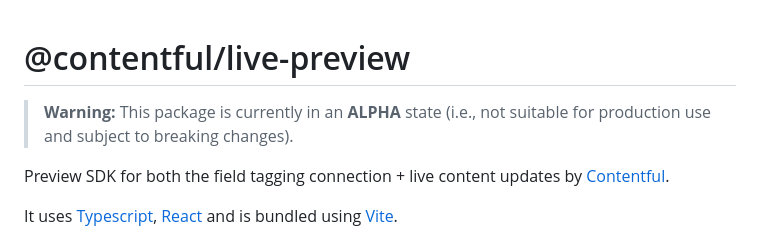
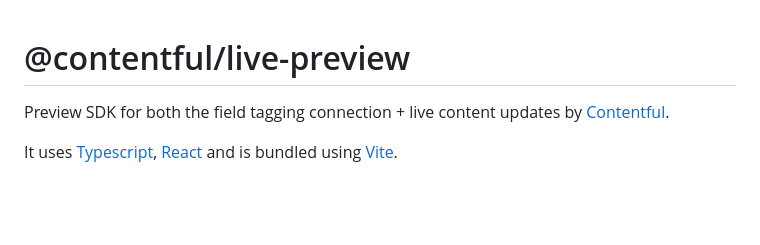
Before and after one commit to contentful/live-preview, a Markdown page: README.md, the part around one of its changes. Drawn GitHub-style; blank space fills up the shorter version.

Commit message:
chore(docs): remove alpha and add official docs

```diff
--- a/README.md
+++ b/README.md
@@ -1,6 +1,4 @@
 # @contentful/live-preview
-
-> **Warning:** This package is currently in an **ALPHA** state (i.e., not suitable for production use and subject to breaking changes).
 
 Preview SDK for both the field tagging connection + live content updates by [Contentful](https://www.contentful.com/).
 
```
Also changed, not shown: other parts of README.md (+2 -0 lines).
